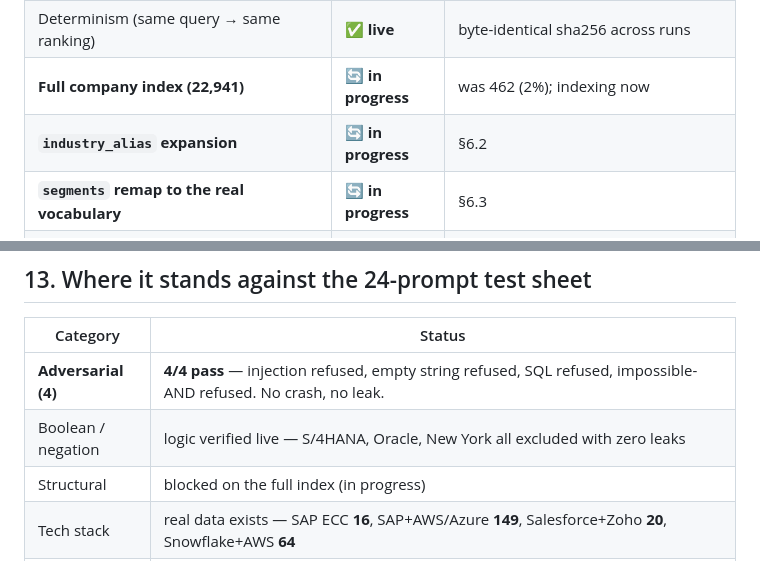
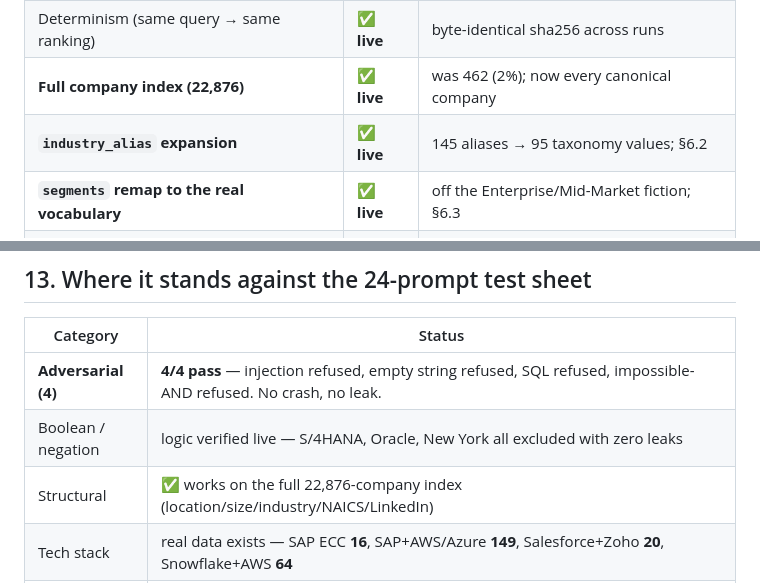
Before and after one commit to Jathin04Jan/Leadplus-learning, a Markdown page: leadplus-intel/SEARCH-EXPLAINED.md, 2 parts joined by grey strips. Drawn GitHub-style.

Commit message:
docs: status board — company index/industry_alias/segments were done, not 'in progress'
The agent flipped §9/§10 to BUILT but left three earlier rows stale at 'in progress' when
they were already committed and live. Same doc-drift class as X1-X5; fixed.

```diff
--- a/leadplus-intel/SEARCH-EXPLAINED.md
+++ b/leadplus-intel/SEARCH-EXPLAINED.md
@@ -48,9 +48,9 @@ problem is docs that drift from code (five instances are logged as X1–X5 in `.
 | Canonical technology vocabulary | ✅ **live** | 4,511 terms, invariant enforced |
 | Location aliasing | ✅ **live** | 4,285 aliases |
 | Determinism (same query → same ranking) | ✅ **live** | byte-identical sha256 across runs |
-| **Full company index (22,941)** | 🔄 **in progress** | was 462 (2%); indexing now |
-| **`industry_alias` expansion** | 🔄 **in progress** | §6.2 |
-| **`segments` remap to the real vocabulary** | 🔄 **in progress** | §6.3 |
+| **Full company index (22,876)** | ✅ **live** | was 462 (2%); now every canonical company |
+| **`industry_alias` expansion** | ✅ **live** | 145 aliases → 95 taxonomy values; §6.2 |
+| **`segments` remap to the real vocabulary** | ✅ **live** | off the Enterprise/Mid-Market fiction; §6.3 |
 | **Contact index (`contact_signal`)** | ✅ **live** | 53,746 role rows, no PII columns; §9 |
 | **Zero-explainer** | ✅ **live** | limiter analysis + relax suggestion; §10 |
 
@@ -569,7 +569,7 @@ changes them, not a silent mismatch. Point it at a different source and nothing
 |---|---|
 | **Adversarial (4)** | **4/4 pass** — injection refused, empty string refused, SQL refused, impossible-AND refused. No crash, no leak. |
 | Boolean / negation | logic verified live — S/4HANA, Oracle, New York all excluded with zero leaks |
-| Structural | blocked on the full index (in progress) |
+| Structural | ✅ works on the full 22,876-company index (location/size/industry/NAICS/LinkedIn) |
 | Tech stack | real data exists — SAP ECC **16**, SAP+AWS/Azure **149**, Salesforce+Zoho **20**, Snowflake+AWS **64** |
 | Intent | works — *"companies hiring for ERP migration"* → **Jillamy Inc.**, `Systems Engineer – WMS/ERP`, *"modernizing its warehouse management"* |
 | Contacts (2) | **pass** (§9) — *"CFOs or VPs of Finance in retail"* → retail companies each with a finance VP/CFO role as evidence; *"Big-4 alumnus recently landed"* → 8 companies, ex-Deloitte/KPMG/PwC/EY roles with landing dates. No names in either. |
```
